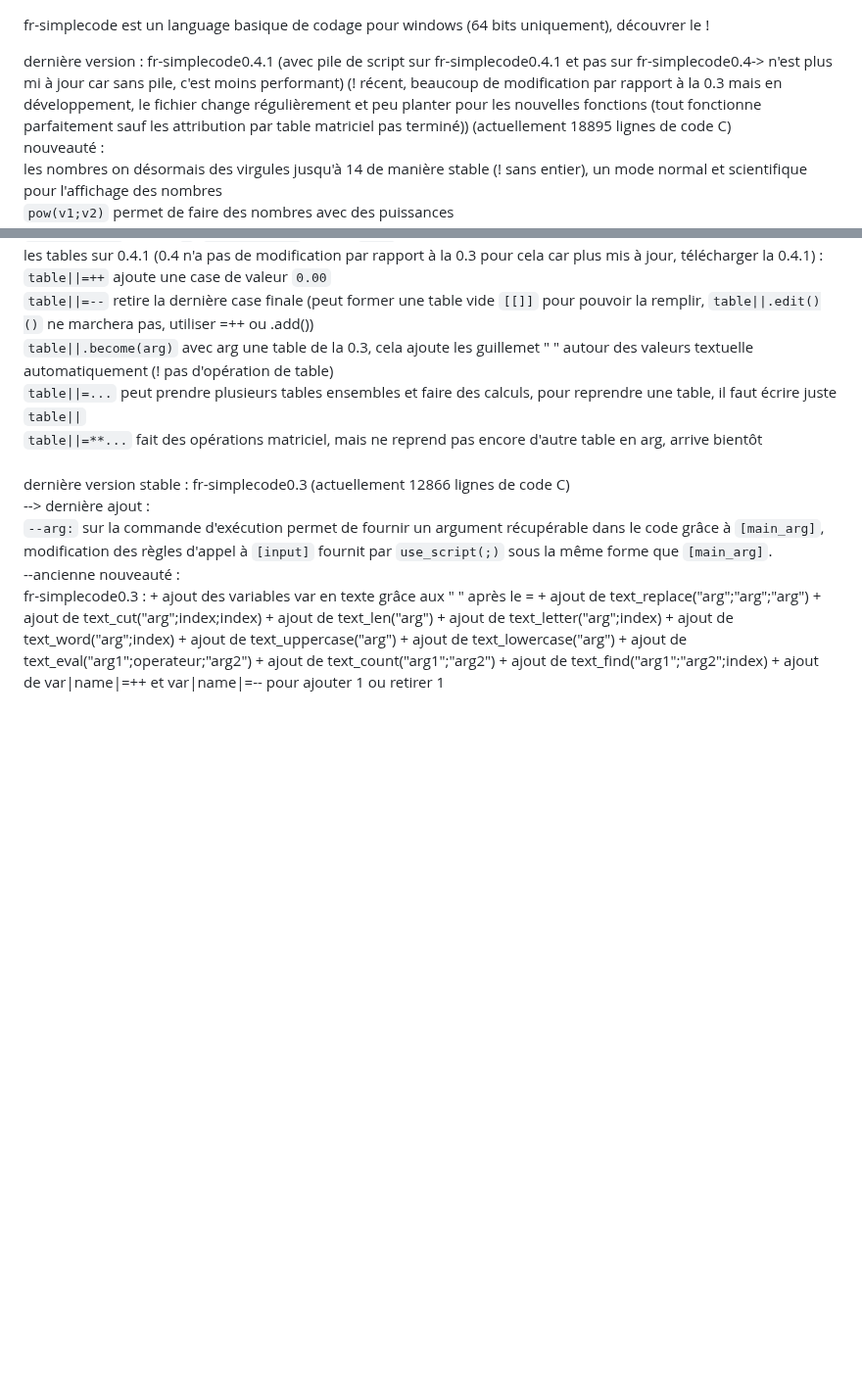
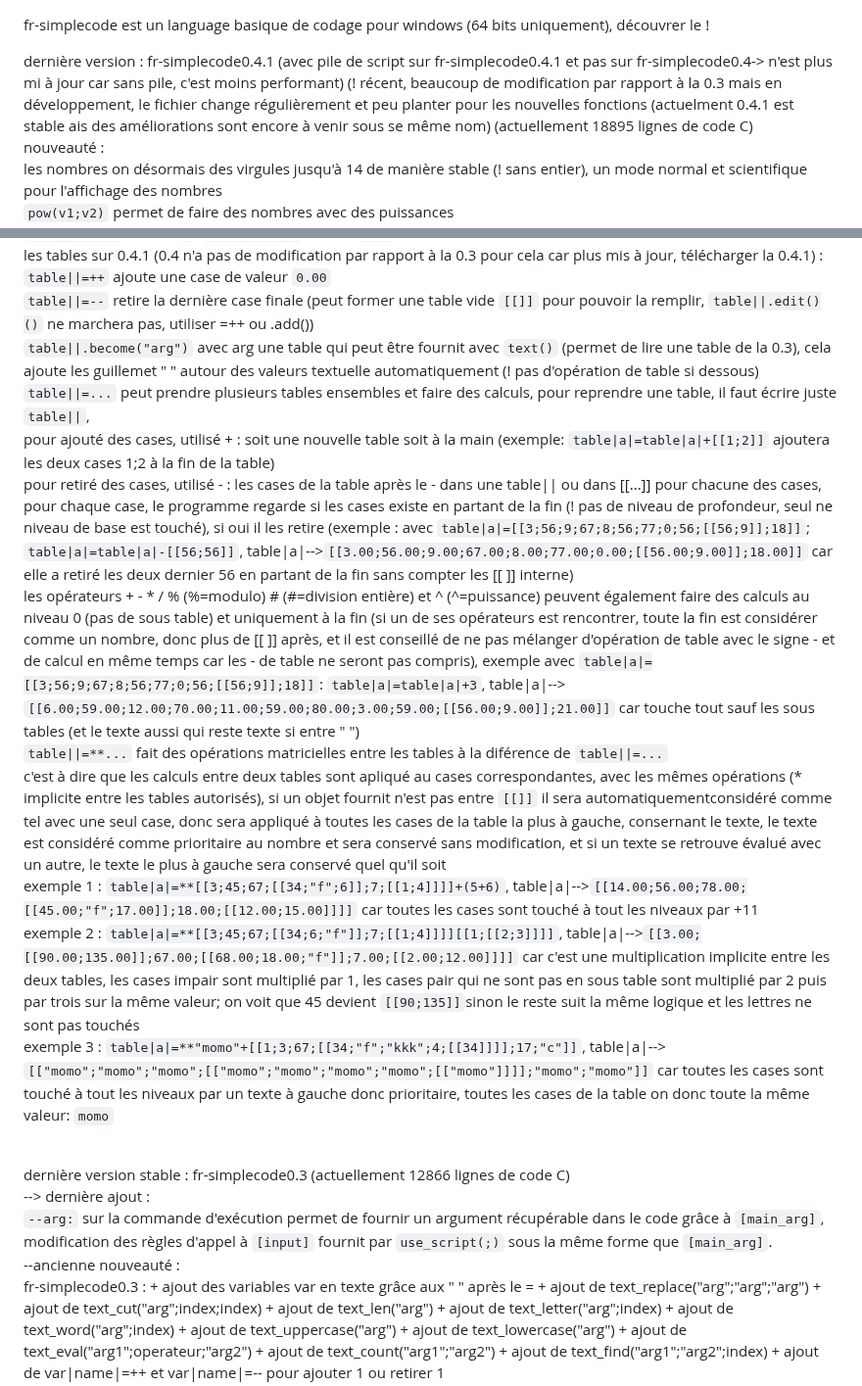
Before and after one commit to argentrocher/fr-simplecode, a Markdown page: README.md, 2 parts joined by grey strips. Shown at 98% size. Rendered like a GitHub page; blank space fills up the shorter version.

Commit message:
Mise à jour du README pour fr-simplecode
Correction de la description de la version 0.4.1 et ajout de précisions sur les nouvelles fonctionnalités.

```diff
--- a/README.md
+++ b/README.md
@@ -2,7 +2,7 @@
 
 fr-simplecode est un language basique de codage pour windows (64 bits uniquement), découvrer le !
 
-dernière version : fr-simplecode0.4.1 (avec pile de script sur fr-simplecode0.4.1 et pas sur fr-simplecode0.4-> n'est plus mi à jour car sans pile, c'est moins performant) (! récent, beaucoup de modification par rapport à la 0.3 mais en développement, le fichier change régulièrement et peu planter pour les nouvelles fonctions (tout fonctionne parfaitement sauf les attribution par table matriciel pas terminé)) (actuellement 18895 lignes de code C)
+dernière version : fr-simplecode0.4.1 (avec pile de script sur fr-simplecode0.4.1 et pas sur fr-simplecode0.4-> n'est plus mi à jour car sans pile, c'est moins performant) (! récent, beaucoup de modification par rapport à la 0.3 mais en développement, le fichier change régulièrement et peu planter pour les nouvelles fonctions (actuelment 0.4.1 est stable ais des améliorations sont encore à venir sous se même nom) (actuellement 18895 lignes de code C)
 <br>nouveauté :<br>
 les nombres on désormais des virgules jusqu'à 14 de manière stable (! sans entier), un mode normal et scientifique pour l'affichage des nombres<br>
 <code>pow(v1;v2)</code> permet de faire des nombres avec des puissances<br>
@@ -26,10 +26,16 @@ il est également possible de passé des arguments variables ou préfixé ex: <c
 les tables sur 0.4.1 (0.4 n'a pas de modification par rapport à la 0.3 pour cela car plus mis à jour, télécharger la 0.4.1) :<br>
 <code>table||=++</code> ajoute une case de valeur <code>0.00</code><br>
 <code>table||=--</code> retire la dernière case finale (peut former une table vide <code>[[]]</code> pour pouvoir la remplir, <code>table||.edit()()</code> ne marchera pas, utiliser =++ ou .add())<br>
-<code>table||.become(arg)</code> avec arg une table de la 0.3, cela ajoute les guillemet " " autour des valeurs textuelle automatiquement (! pas d'opération de table)<br>
-<code>table||=...</code> peut prendre plusieurs tables ensembles et faire des calculs, pour reprendre une table, il faut écrire juste <code>table||</code><br>
-<code>table||=**...</code> fait des opérations matriciel, mais ne reprend pas encore d'autre table en arg, arrive bientôt<br>
+<code>table||.become("arg")</code> avec arg une table  qui peut être fournit avec <code>text()</code> (permet de lire une table de la 0.3), cela ajoute les guillemet " " autour des valeurs textuelle automatiquement (! pas d'opération de table si dessous)<br>
+<code>table||=...</code> peut prendre plusieurs tables ensembles et faire des calculs, pour reprendre une table, il faut écrire juste <code>table||</code>,<br>pour ajouté des cases, utilisé + : soit une nouvelle table soit à la main (exemple: <code>table|a|=table|a|+[[1;2]]</code> ajoutera les deux cases 1;2 à la fin de la table)<br>
+pour retiré des cases, utilisé - : les cases de la table après le - dans une table|| ou dans [[...]] pour chacune des cases, pour chaque case, le programme regarde si les cases existe en partant de la fin (! pas de niveau de profondeur, seul ne niveau de base est touché), si oui il les retire (exemple : avec <code>table|a|=[[3;56;9;67;8;56;77;0;56;[[56;9]];18]]</code>; <code>table|a|=table|a|-[[56;56]]</code>, table|a|--><code>[[3.00;56.00;9.00;67.00;8.00;77.00;0.00;[[56.00;9.00]];18.00]]</code> car elle a retiré les deux dernier 56 en partant de la fin sans compter les [[ ]] interne)<br>
+les opérateurs + - * / % (%=modulo)  # (#=division entière) et ^ (^=puissance) peuvent également faire des calculs au niveau 0 (pas de sous table) et uniquement à la fin (si un de ses opérateurs est rencontrer, toute la fin est considérer comme un nombre, donc plus de [[ ]] après, et il est conseillé de ne pas mélanger d'opération de table avec le signe - et de calcul en même temps car les - de table ne seront pas compris), exemple avec <code>table|a|=[[3;56;9;67;8;56;77;0;56;[[56;9]];18]]</code>: <code>table|a|=table|a|+3</code>, table|a|--><code>[[6.00;59.00;12.00;70.00;11.00;59.00;80.00;3.00;59.00;[[56.00;9.00]];21.00]]</code> car touche tout sauf les sous tables (et le texte aussi qui reste texte si entre " ")<br>
 
+<p><code>table||=**...</code> fait des opérations matricielles entre les tables à la diférence de <code>table||=...</code><br>
+c'est à dire que les calculs entre deux tables sont apliqué au cases correspondantes, avec les mêmes opérations (* implicite entre les tables autorisés), si un objet fournit n'est pas entre <code>[[]]</code> il sera automatiquementconsidéré comme tel avec une seul case, donc sera appliqué à toutes les cases de la table la plus à gauche, consernant le texte, le texte est considéré comme prioritaire au nombre et sera conservé sans modification, et si un texte se retrouve évalué avec un autre, le texte le plus à gauche sera conservé quel qu'il soit<br>
+exemple 1 : <code>table|a|=**[[3;45;67;[[34;"f";6]];7;[[1;4]]]]+(5+6)</code>, table|a|--><code>[[14.00;56.00;78.00;[[45.00;"f";17.00]];18.00;[[12.00;15.00]]]]</code> car toutes les cases sont touché à tout les niveaux par +11<br>
+exemple 2 : <code>table|a|=**[[3;45;67;[[34;6;"f"]];7;[[1;4]]]][[1;[[2;3]]]]</code>, table|a|--><code>[[3.00;[[90.00;135.00]];67.00;[[68.00;18.00;"f"]];7.00;[[2.00;12.00]]]]</code> car c'est une multiplication implicite entre les deux tables, les cases impair sont multiplié par 1, les cases pair qui ne sont pas en sous table sont multiplié par 2 puis par trois sur la même valeur; on voit que 45 devient <code>[[90;135]]</code>sinon le reste suit la même logique et les lettres ne sont pas touchés<br>
+exemple 3 : <code>table|a|=**"momo"+[[1;3;67;[[34;"f";"kkk";4;[[34]]]];17;"c"]]</code>, table|a|--><code>[["momo";"momo";"momo";[["momo";"momo";"momo";"momo";[["momo"]]]];"momo";"momo"]]</code> car toutes les cases sont touché à tout les niveaux par un texte à gauche donc prioritaire, toutes les cases de la table on donc toute la même valeur: <code>momo</code><br></p>
 <br>
 dernière version stable : fr-simplecode0.3 (actuellement 12866 lignes de code C) <br> --> dernière ajout :<br><code>--arg:</code> sur la commande d'exécution permet de fournir un argument récupérable dans le code grâce à <code>[main_arg]</code>,<br>modification des règles d'appel à <code>[input]</code> fournit par <code>use_script(;)</code> sous la même forme que <code>[main_arg]</code>.
 
```
